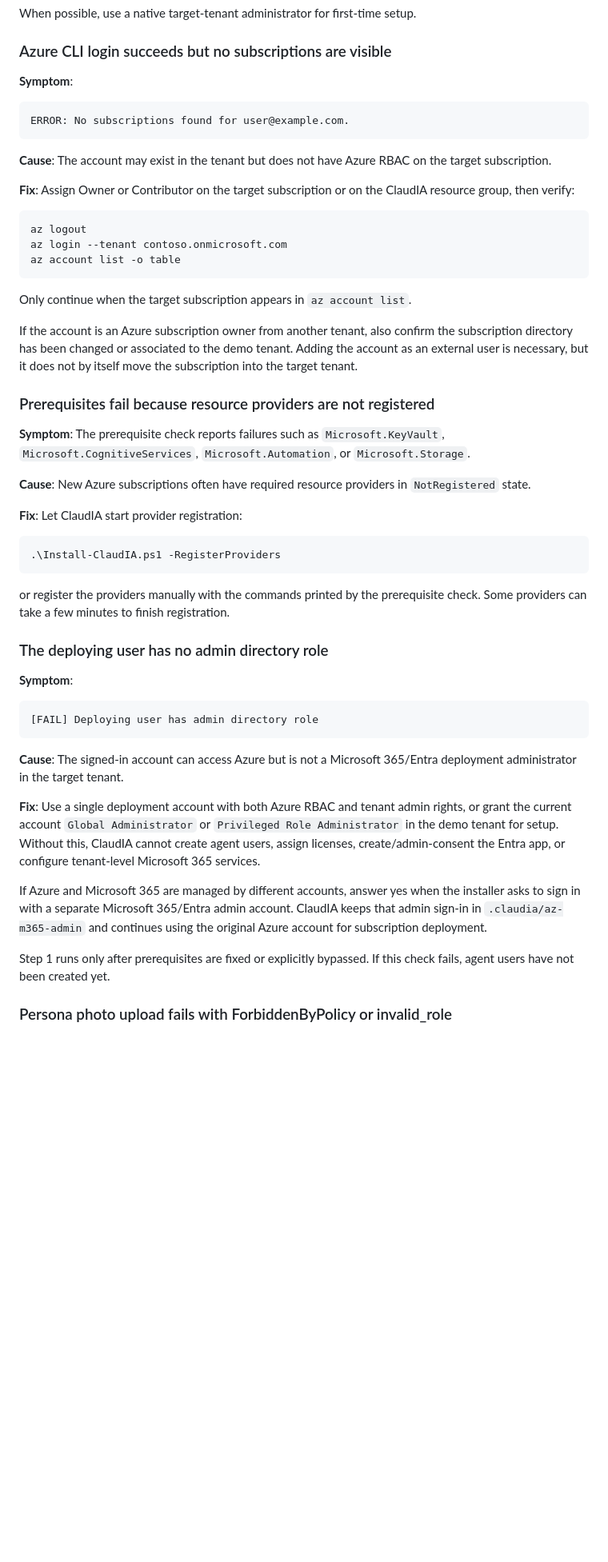
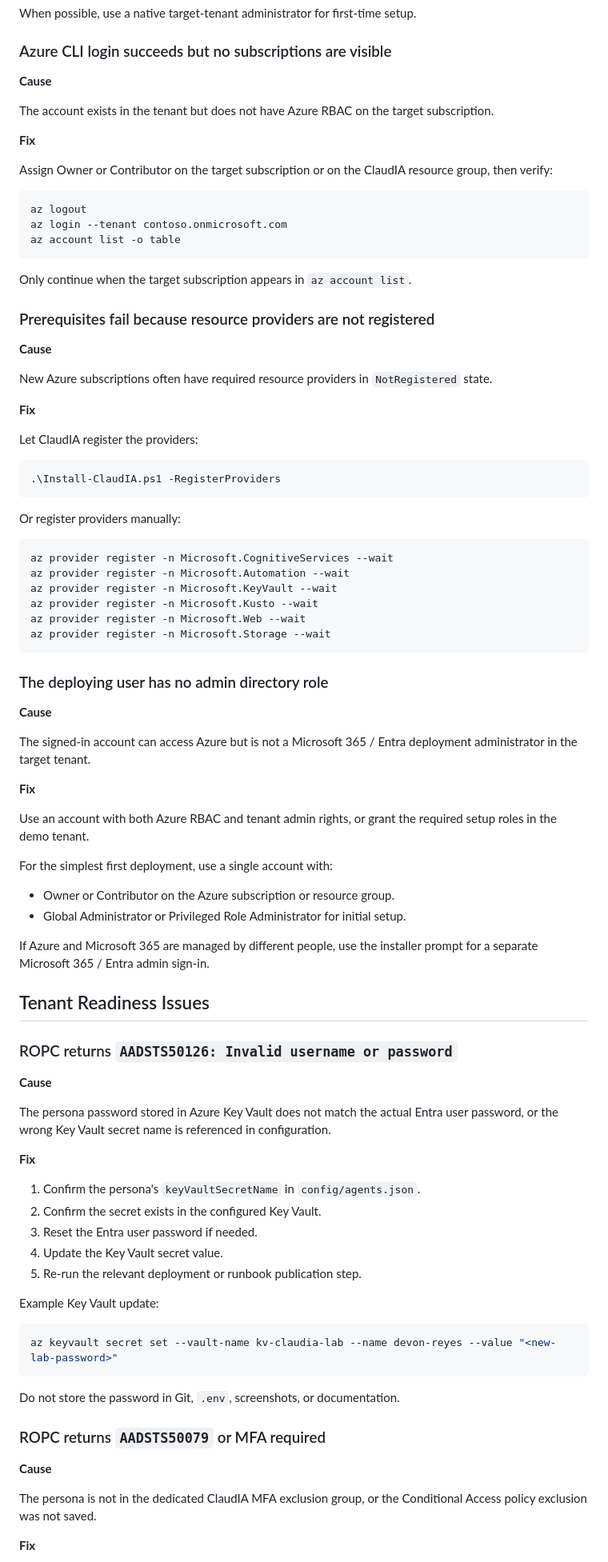
Before and after one commit to MH-Demos/ClaudIA, a Markdown page: docs/troubleshooting.md, the part around one of its changes. Shown at 80% size. Drawn GitHub-style; blank space fills up the shorter version.

Commit message:
Refresh troubleshooting guide for public ClaudIA docs

````diff
--- a/docs/troubleshooting.md
+++ b/docs/troubleshooting.md
@@ -70,15 +88,13 @@ When possible, use a native target-tenant administrator for first-time setup.
 
 ### Azure CLI login succeeds but no subscriptions are visible
 
-**Symptom**:
+**Cause**
 
-```text
-ERROR: No subscriptions found for user@example.com.
-```
+The account exists in the tenant but does not have Azure RBAC on the target subscription.
 
-**Cause**: The account may exist in the tenant but does not have Azure RBAC on the target subscription.
+**Fix**
 
-**Fix**: Assign Owner or Contributor on the target subscription or on the ClaudIA resource group, then verify:
+Assign Owner or Contributor on the target subscription or on the ClaudIA resource group, then verify:
 
 ```powershell
 az logout
@@ -88,37 +104,77 @@ az account list -o table
 
 Only continue when the target subscription appears in `az account list`.
 
-If the account is an Azure subscription owner from another tenant, also confirm the subscription directory has been changed or associated to the demo tenant. Adding the account as an external user is necessary, but it does not by itself move the subscription into the target tenant.
-
 ### Prerequisites fail because resource providers are not registered
 
-**Symptom**: The prerequisite check reports failures such as `Microsoft.KeyVault`, `Microsoft.CognitiveServices`, `Microsoft.Automation`, or `Microsoft.Storage`.
+**Cause**
 
-**Cause**: New Azure subscriptions often have required resource providers in `NotRegistered` state.
+New Azure subscriptions often have required resource providers in `NotRegistered` state.
 
-**Fix**: Let ClaudIA start provider registration:
+**Fix**
+
+Let ClaudIA register the providers:
 
 ```powershell
 .\Install-ClaudIA.ps1 -RegisterProviders
 ```
 
-or register the providers manually with the commands printed by the prerequisite check. Some providers can take a few minutes to finish registration.
+Or register providers manually:
+
+```powershell
+az provider register -n Microsoft.CognitiveServices --wait
+az provider register -n Microsoft.Automation --wait
+az provider register -n Microsoft.KeyVault --wait
+az provider register -n Microsoft.Kusto --wait
+az provider register -n Microsoft.Web --wait
+az provider register -n Microsoft.Storage --wait
+```
 
 ### The deploying user has no admin directory role
 
-**Symptom**:
+**Cause**
 
-```text
-[FAIL] Deploying user has admin directory role
+The signed-in account can access Azure but is not a Microsoft 365 / Entra deployment administrator in the target tenant.
+
+**Fix**
+
+Use an account with both Azure RBAC and tenant admin rights, or grant the required setup roles in the demo tenant.
+
+For the simplest first deployment, use a single account with:
+
+- Owner or Contributor on the Azure subscription or resource group.
+- Global Administrator or Privileged Role Administrator for initial setup.
+
+If Azure and Microsoft 365 are managed by different people, use the installer prompt for a separate Microsoft 365 / Entra admin sign-in.
+
+## Tenant Readiness Issues
+
+### ROPC returns `AADSTS50126: Invalid username or password`
+
+**Cause**
+
+The persona password stored in Azure Key Vault does not match the actual Entra user password, or the wrong Key Vault secret name is referenced in configuration.
+
+**Fix**
+
+1. Confirm the persona's `keyVaultSecretName` in `config/agents.json`.
+2. Confirm the secret exists in the configured Key Vault.
+3. Reset the Entra user password if needed.
+4. Update the Key Vault secret value.
+5. Re-run the relevant deployment or runbook publication step.
+
+Example Key Vault update:
+
+```powershell
+az keyvault secret set --vault-name kv-claudia-lab --name devon-reyes --value "<new-lab-password>"
 ```
 
-**Cause**: The signed-in account can access Azure but is not a Microsoft 365/Entra deployment administrator in the target tenant.
+Do not store the password in Git, `.env`, screenshots, or documentation.
 
-**Fix**: Use a single deployment account with both Azure RBAC and tenant admin rights, or grant the current account `Global Administrator` or `Privileged Role Administrator` in the demo tenant for setup. Without this, ClaudIA cannot create agent users, assign licenses, create/admin-consent the Entra app, or configure tenant-level Microsoft 365 services.
+### ROPC returns `AADSTS50079` or MFA required
 
-If Azure and Microsoft 365 are managed by different accounts, answer yes when the installer asks to sign in with a separate Microsoft 365/Entra admin account. ClaudIA keeps that admin sign-in in `.claudia/az-m365-admin` and continues using the original Azure account for subscription deployment.
+**Cause**
 
-Step 1 runs only after prerequisites are fixed or explicitly bypassed. If this check fails, agent users have not been created yet.
+The persona is not in the dedicated ClaudIA MFA exclusion group, or the Conditional Access policy exclusion was not saved.
 
-### Persona photo upload fails with ForbiddenByPolicy or invalid_role
+**Fix**
 
````
Also changed, not shown: other parts of docs/troubleshooting.md (+326 -252 lines).
